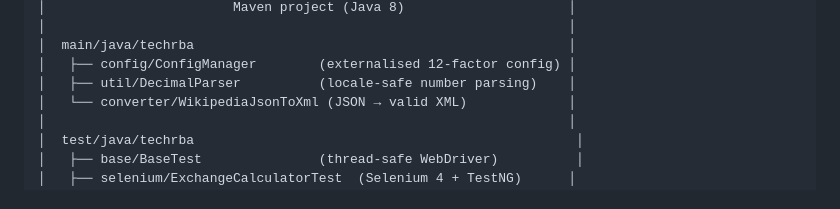
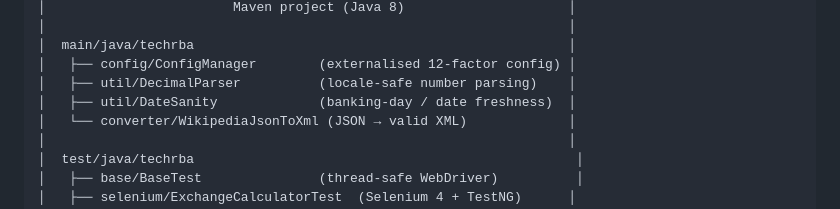
Before and after one commit to rbaqa/RBASolution, a Markdown page: README.md, the part around the change. GitHub-like rendering.

Commit message:
docs: document DateSanity utility in architecture and README

```diff
--- a/README.md
+++ b/README.md
@@ -37,6 +37,7 @@ See also:
 │  main/java/techrba                                                │
 │   ├── config/ConfigManager        (externalised 12-factor config) │
 │   ├── util/DecimalParser          (locale-safe number parsing)    │
+│   ├── util/DateSanity             (banking-day / date freshness)  │
 │   └── converter/WikipediaJsonToXml (JSON → valid XML)             │
 │                                                                   │
 │  test/java/techrba                                                 │
```
Also changed, not shown: docs/architecture.md (+8 -1 lines).
